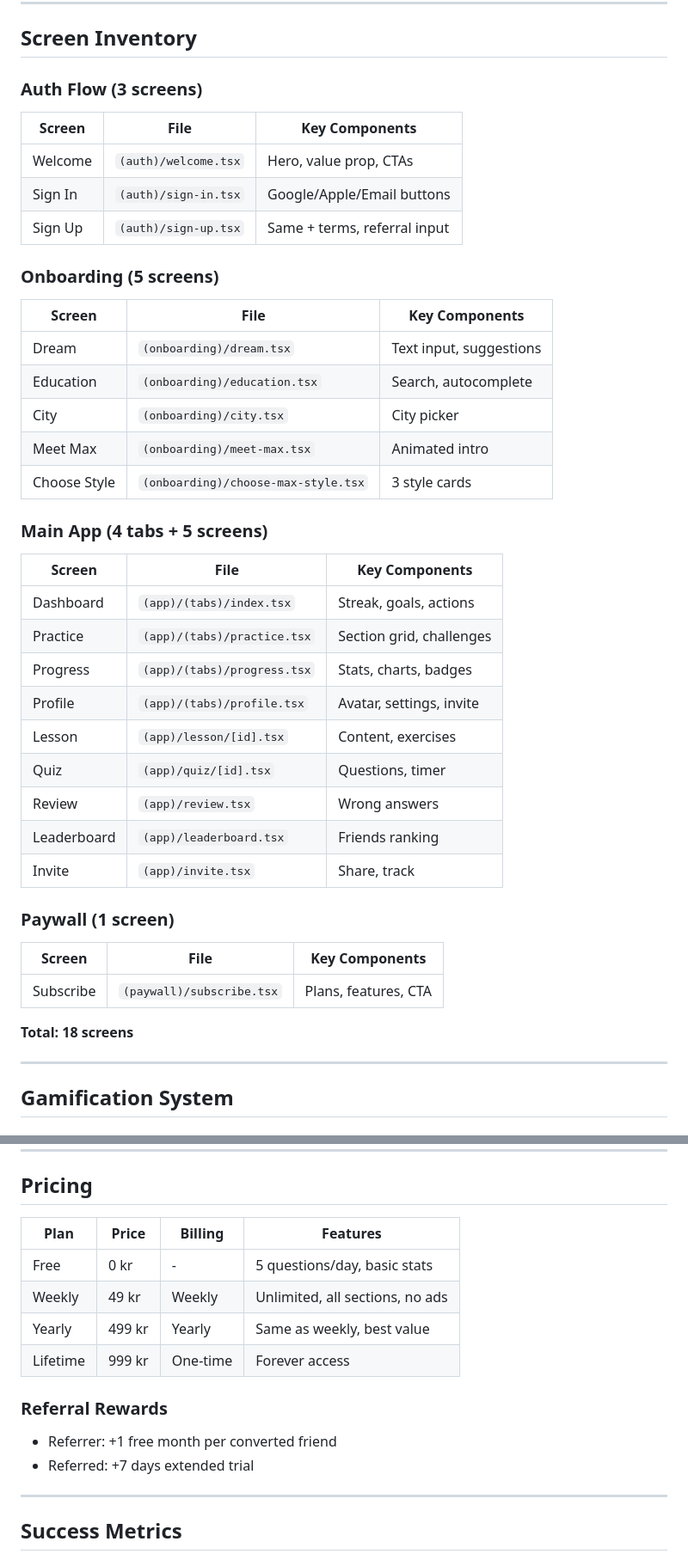
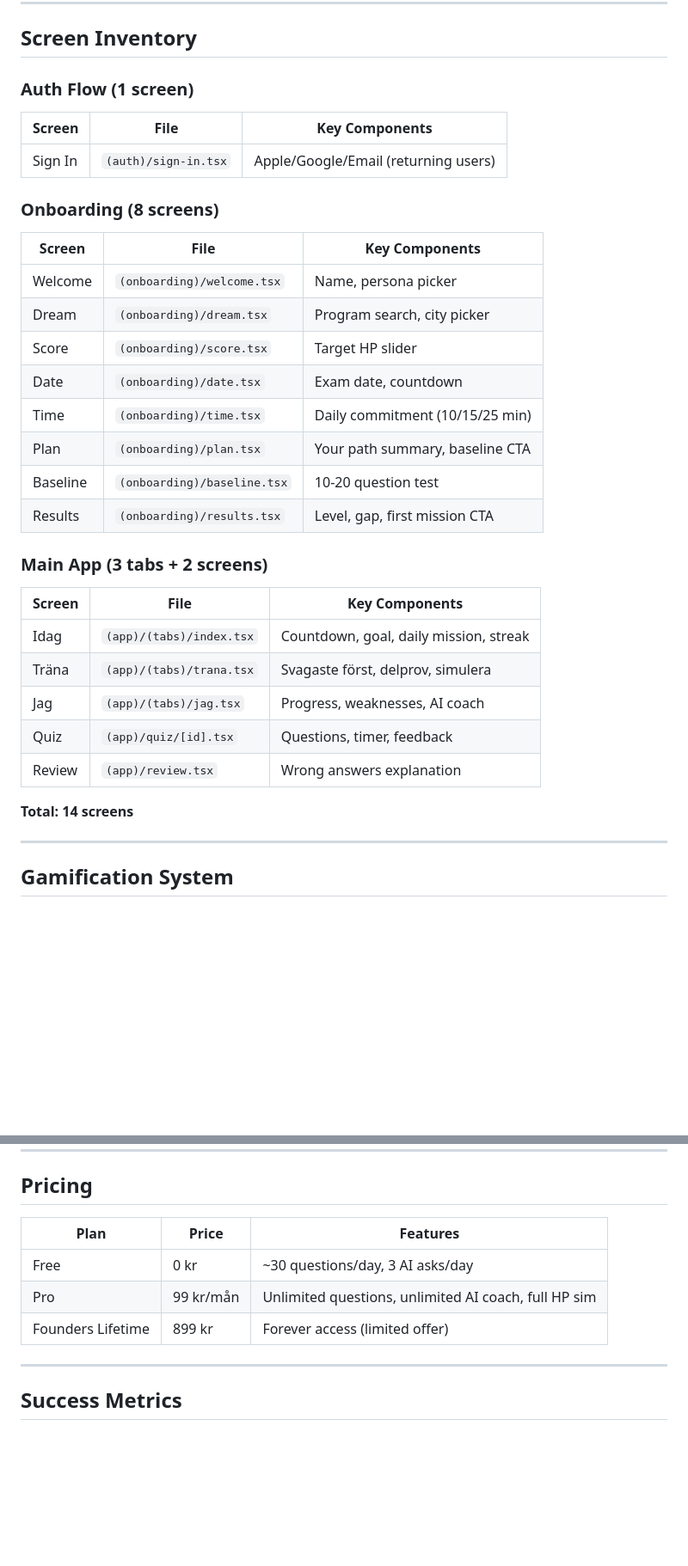
Before and after one commit to Willayam/maxa, a Markdown page: docs/ROADMAP.md, 2 parts joined by grey strips. Shown at 86% size. Rendered like a GitHub page; blank space fills up the shorter version.

```diff
--- a/docs/ROADMAP.md
+++ b/docs/ROADMAP.md
@@ -219,41 +278,33 @@ flowchart TD
 
 ## Screen Inventory
 
-### Auth Flow (3 screens)
+### Auth Flow (1 screen)
 | Screen | File | Key Components |
 |--------|------|----------------|
-| Welcome | `(auth)/welcome.tsx` | Hero, value prop, CTAs |
-| Sign In | `(auth)/sign-in.tsx` | Google/Apple/Email buttons |
-| Sign Up | `(auth)/sign-up.tsx` | Same + terms, referral input |
+| Sign In | `(auth)/sign-in.tsx` | Apple/Google/Email (returning users) |
 
-### Onboarding (5 screens)
+### Onboarding (8 screens)
 | Screen | File | Key Components |
 |--------|------|----------------|
-| Dream | `(onboarding)/dream.tsx` | Text input, suggestions |
-| Education | `(onboarding)/education.tsx` | Search, autocomplete |
-| City | `(onboarding)/city.tsx` | City picker |
-| Meet Max | `(onboarding)/meet-max.tsx` | Animated intro |
-| Choose Style | `(onboarding)/choose-max-style.tsx` | 3 style cards |
+| Welcome | `(onboarding)/welcome.tsx` | Name, persona picker |
+| Dream | `(onboarding)/dream.tsx` | Program search, city picker |
+| Score | `(onboarding)/score.tsx` | Target HP slider |
+| Date | `(onboarding)/date.tsx` | Exam date, countdown |
+| Time | `(onboarding)/time.tsx` | Daily commitment (10/15/25 min) |
+| Plan | `(onboarding)/plan.tsx` | Your path summary, baseline CTA |
+| Baseline | `(onboarding)/baseline.tsx` | 10-20 question test |
+| Results | `(onboarding)/results.tsx` | Level, gap, first mission CTA |
 
-### Main App (4 tabs + 5 screens)
+### Main App (3 tabs + 2 screens)
 | Screen | File | Key Components |
 |--------|------|----------------|
-| Dashboard | `(app)/(tabs)/index.tsx` | Streak, goals, actions |
-| Practice | `(app)/(tabs)/practice.tsx` | Section grid, challenges |
-| Progress | `(app)/(tabs)/progress.tsx` | Stats, charts, badges |
-| Profile | `(app)/(tabs)/profile.tsx` | Avatar, settings, invite |
-| Lesson | `(app)/lesson/[id].tsx` | Content, exercises |
-| Quiz | `(app)/quiz/[id].tsx` | Questions, timer |
-| Review | `(app)/review.tsx` | Wrong answers |
-| Leaderboard | `(app)/leaderboard.tsx` | Friends ranking |
-| Invite | `(app)/invite.tsx` | Share, track |
+| Idag | `(app)/(tabs)/index.tsx` | Countdown, goal, daily mission, streak |
+| Träna | `(app)/(tabs)/trana.tsx` | Svagaste först, delprov, simulera |
+| Jag | `(app)/(tabs)/jag.tsx` | Progress, weaknesses, AI coach |
+| Quiz | `(app)/quiz/[id].tsx` | Questions, timer, feedback |
+| Review | `(app)/review.tsx` | Wrong answers explanation |
 
-### Paywall (1 screen)
-| Screen | File | Key Components |
-|--------|------|----------------|
-| Subscribe | `(paywall)/subscribe.tsx` | Plans, features, CTA |
-
-**Total: 18 screens**
+**Total: 14 screens**
 
 ---
 
@@ -307,16 +358,11 @@ flowchart TD
 
 ## Pricing
 
-| Plan | Price | Billing | Features |
-|------|-------|---------|----------|
-| Free | 0 kr | - | 5 questions/day, basic stats |
-| Weekly | 49 kr | Weekly | Unlimited, all sections, no ads |
-| Yearly | 499 kr | Yearly | Same as weekly, best value |
-| Lifetime | 999 kr | One-time | Forever access |
-
-### Referral Rewards
-- Referrer: +1 free month per converted friend
-- Referred: +7 days extended trial
+| Plan | Price | Features |
+|------|-------|----------|
+| Free | 0 kr | ~30 questions/day, 3 AI asks/day |
+| Pro | 99 kr/mån | Unlimited questions, unlimited AI coach, full HP sim |
+| Founders Lifetime | 899 kr | Forever access (limited offer) |
 
 ---
 
```
Also changed, not shown: other parts of docs/ROADMAP.md (+171 -112 lines).
